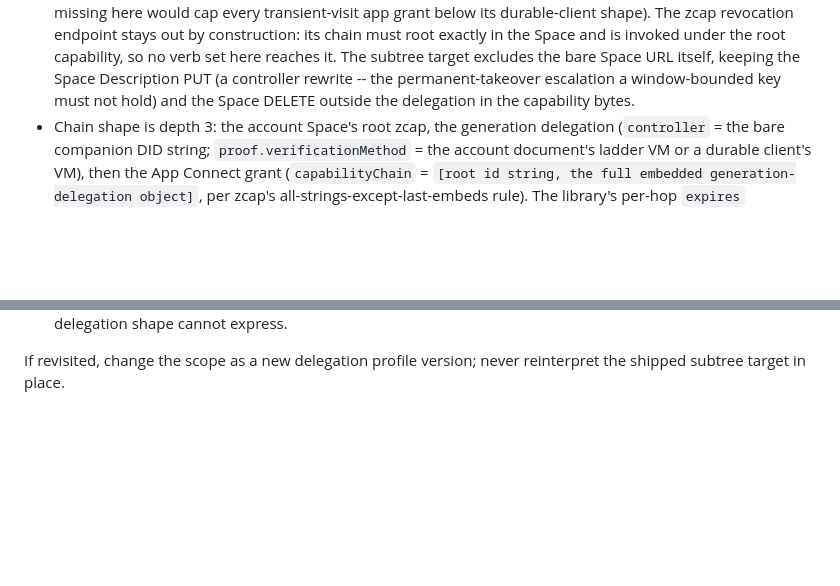
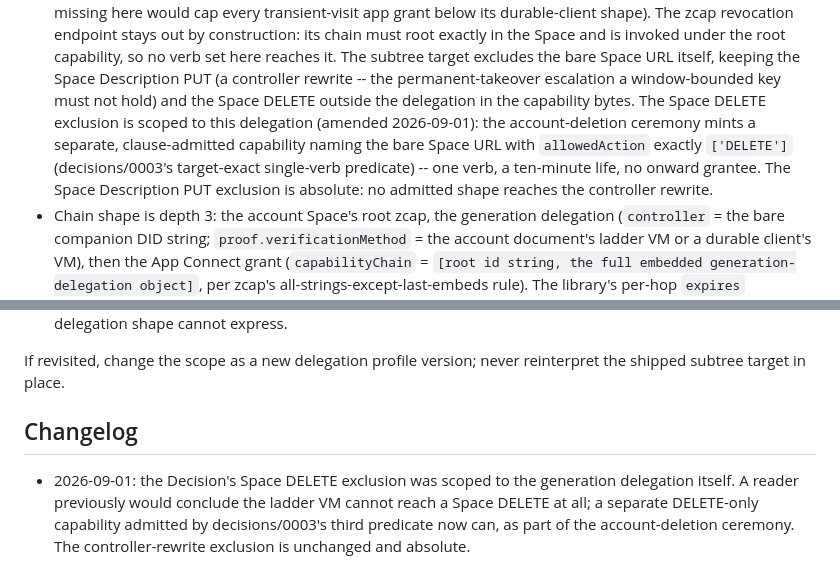
Before and after one commit to interop-alliance/app-connect-spec, a Markdown page: decisions/0002-generation-delegation.md, 2 parts joined by grey strips. GitHub-like rendering; blank space fills up the shorter version.

```diff
--- a/decisions/0002-generation-delegation.md
+++ b/decisions/0002-generation-delegation.md
@@ -44,7 +44,14 @@ renewal policy are permanent wire artifacts.
   The subtree target excludes the bare Space URL itself, keeping the
   Space Description PUT (a controller rewrite -- the permanent-takeover
   escalation a window-bounded key must not hold) and the Space DELETE
-  outside the delegation in the capability bytes.
+  outside the delegation in the capability bytes. The Space DELETE
+  exclusion is scoped to this delegation (amended 2026-09-01): the
+  account-deletion ceremony mints a separate, clause-admitted
+  capability naming the bare Space URL with `allowedAction` exactly
+  `['DELETE']` (decisions/0003's target-exact single-verb predicate)
+  -- one verb, a ten-minute life, no onward grantee. The Space
+  Description PUT exclusion is absolute: no admitted shape reaches the
+  controller rewrite.
 - Chain shape is depth 3: the account Space's root zcap, the
   generation delegation (`controller` = the bare companion DID string;
   `proof.verificationMethod` = the account document's ladder VM or a
@@ -147,3 +154,12 @@ Reopen this decision when one or more of the following holds:
 
 If revisited, change the scope as a new delegation profile version;
 never reinterpret the shipped subtree target in place.
+
+## Changelog
+
+- 2026-09-01: the Decision's Space DELETE exclusion was scoped to the
+  generation delegation itself. A reader previously would conclude the
+  ladder VM cannot reach a Space DELETE at all; a separate DELETE-only
+  capability admitted by decisions/0003's third predicate now can, as
+  part of the account-deletion ceremony. The controller-rewrite
+  exclusion is unchanged and absolute.
```
Also changed, not shown: decisions/0003-ladder-authority-clauses.md (+39 -5 lines).
